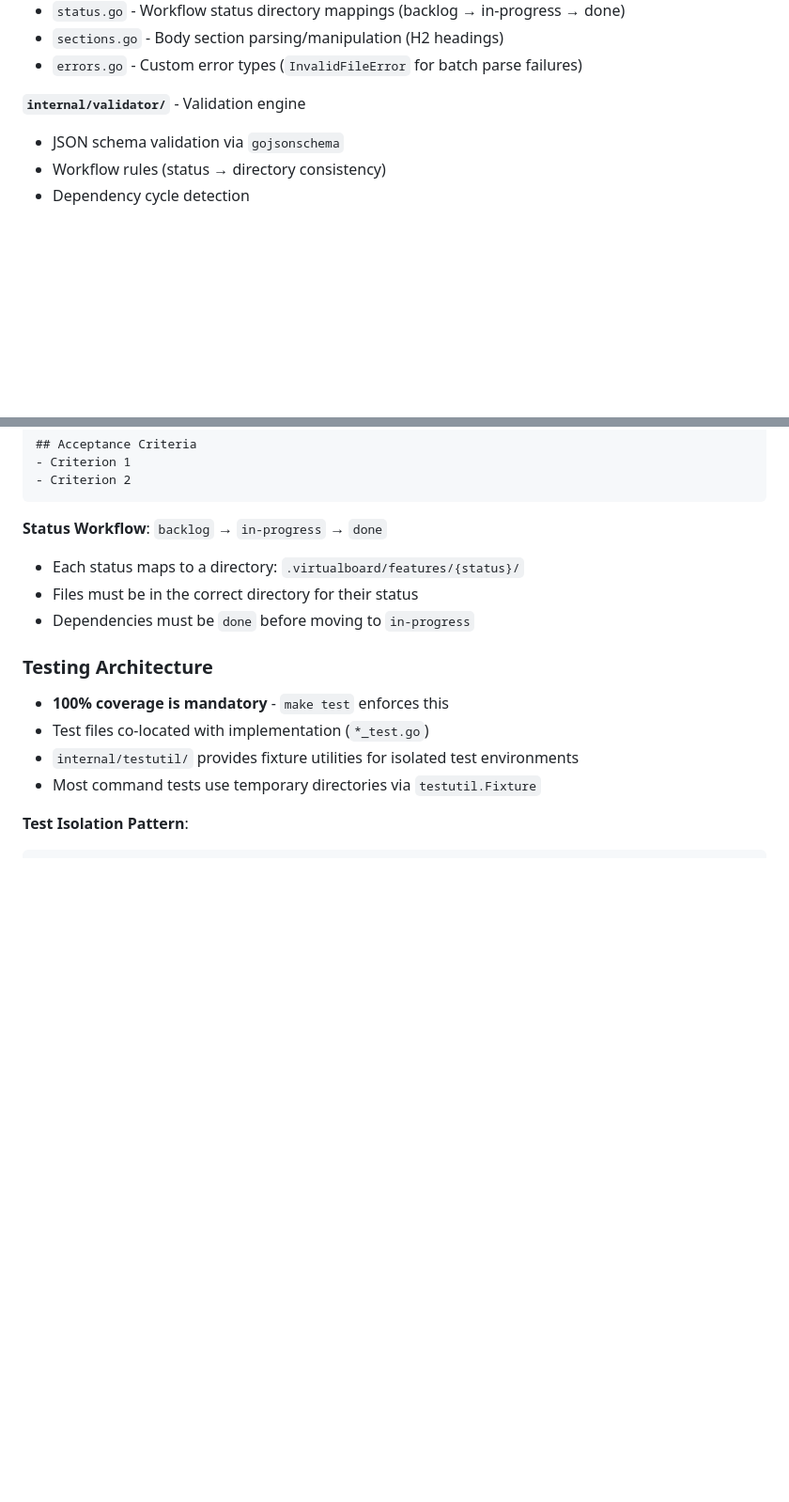
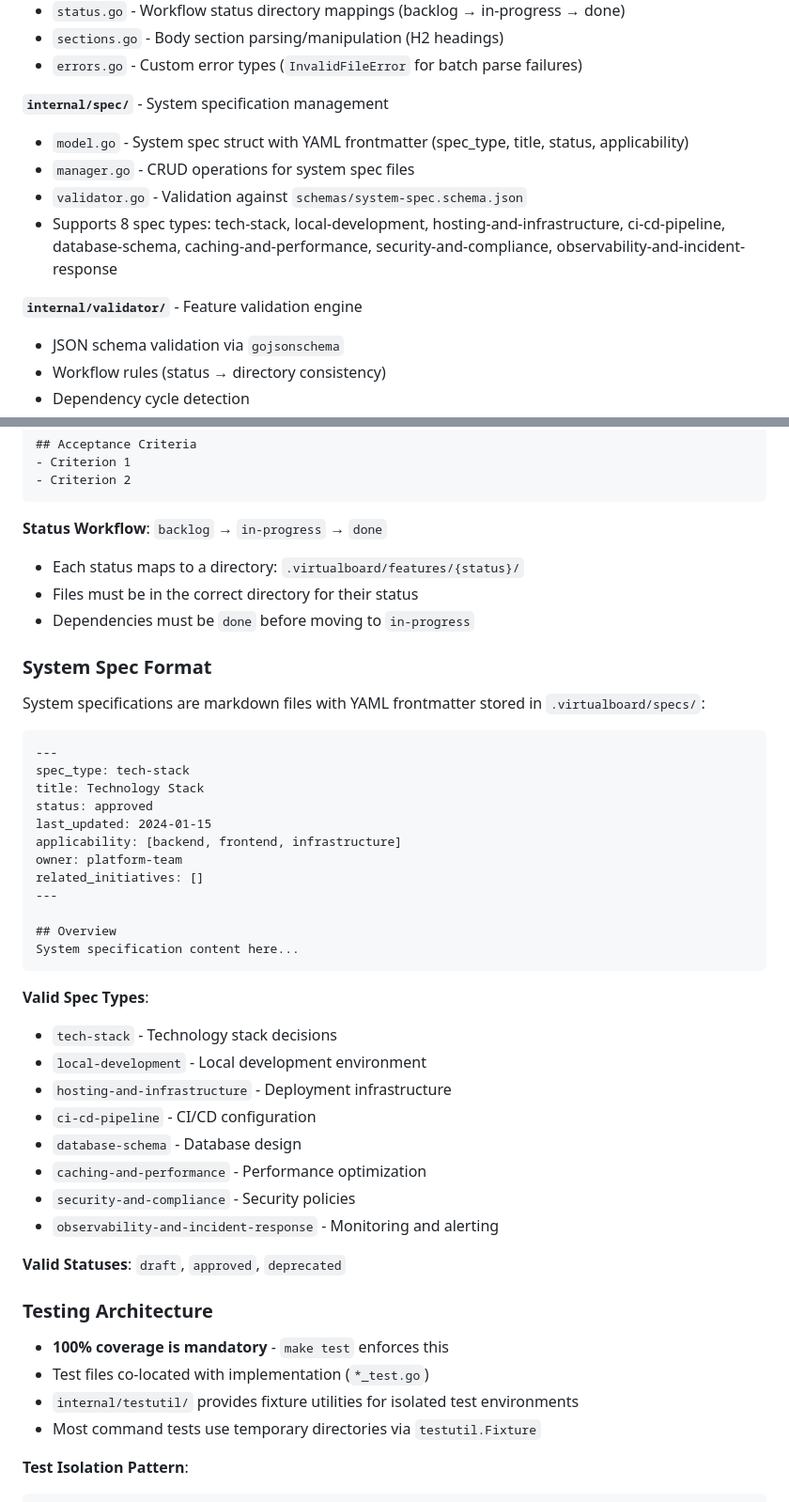
Before and after one commit to virtualboard/vb-cli, a Markdown page: CLAUDE.md, 2 parts joined by grey strips. Shown: that part at 94% size. Rendered like a GitHub page; blank space fills up the shorter version.

````diff
--- a/CLAUDE.md
+++ b/CLAUDE.md
@@ -84,7 +84,13 @@ make version-bump VERSION=v1.2.3
 - `sections.go` - Body section parsing/manipulation (H2 headings)
 - `errors.go` - Custom error types (`InvalidFileError` for batch parse failures)
 
-**`internal/validator/`** - Validation engine
+**`internal/spec/`** - System specification management
+- `model.go` - System spec struct with YAML frontmatter (spec_type, title, status, applicability)
+- `manager.go` - CRUD operations for system spec files
+- `validator.go` - Validation against `schemas/system-spec.schema.json`
+- Supports 8 spec types: tech-stack, local-development, hosting-and-infrastructure, ci-cd-pipeline, database-schema, caching-and-performance, security-and-compliance, observability-and-incident-response
+
+**`internal/validator/`** - Feature validation engine
 - JSON schema validation via `gojsonschema`
 - Workflow rules (status → directory consistency)
 - Dependency cycle detection
@@ -152,6 +165,37 @@ Feature description here...
 - Files must be in the correct directory for their status
 - Dependencies must be `done` before moving to `in-progress`
 
+### System Spec Format
+
+System specifications are markdown files with YAML frontmatter stored in `.virtualboard/specs/`:
+
+```markdown
+---
+spec_type: tech-stack
+title: Technology Stack
+status: approved
+last_updated: 2024-01-15
+applicability: [backend, frontend, infrastructure]
+owner: platform-team
+related_initiatives: []
+---
+
+## Overview
+System specification content here...
+```
+
+**Valid Spec Types**:
+- `tech-stack` - Technology stack decisions
+- `local-development` - Local development environment
+- `hosting-and-infrastructure` - Deployment infrastructure
+- `ci-cd-pipeline` - CI/CD configuration
+- `database-schema` - Database design
+- `caching-and-performance` - Performance optimization
+- `security-and-compliance` - Security policies
+- `observability-and-incident-response` - Monitoring and alerting
+
+**Valid Statuses**: `draft`, `approved`, `deprecated`
+
 ### Testing Architecture
 
 - **100% coverage is mandatory** - `make test` enforces this
````
Also changed, not shown: other parts of CLAUDE.md (+42 -6 lines).
